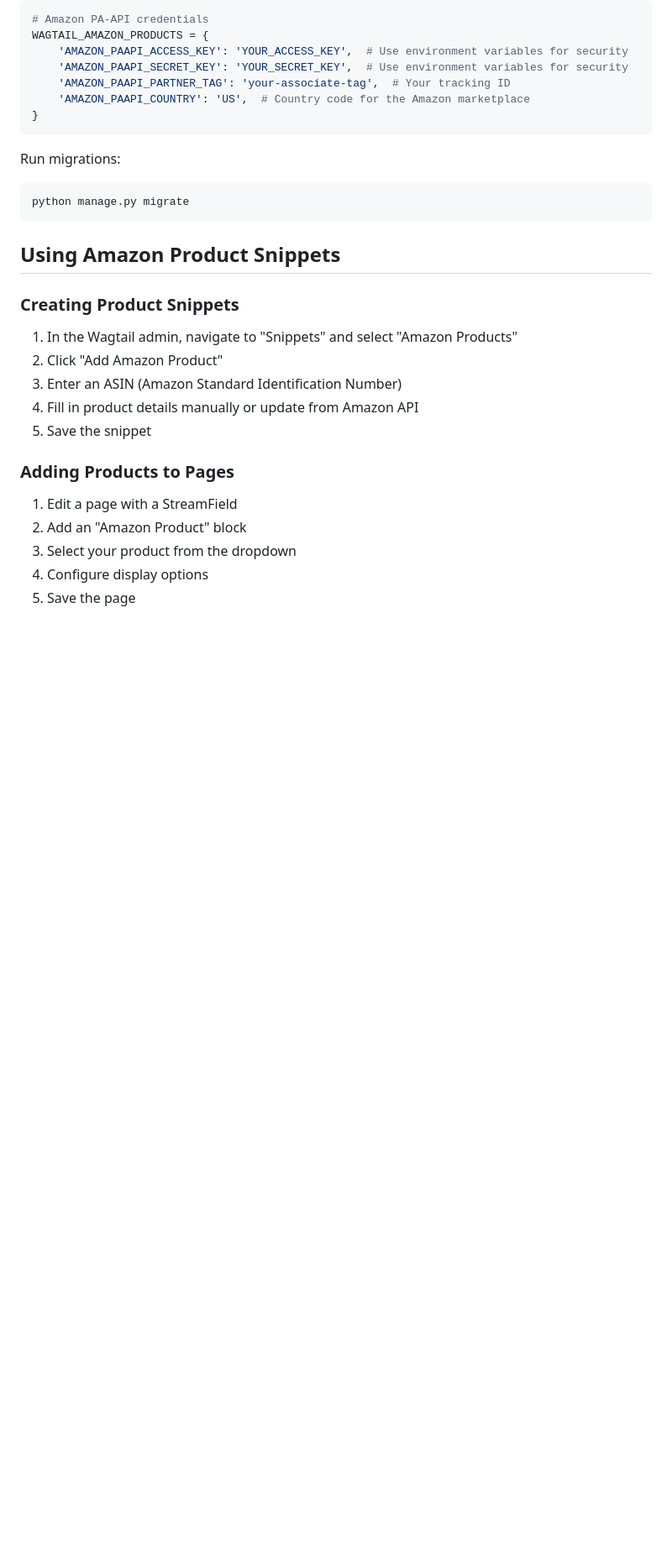
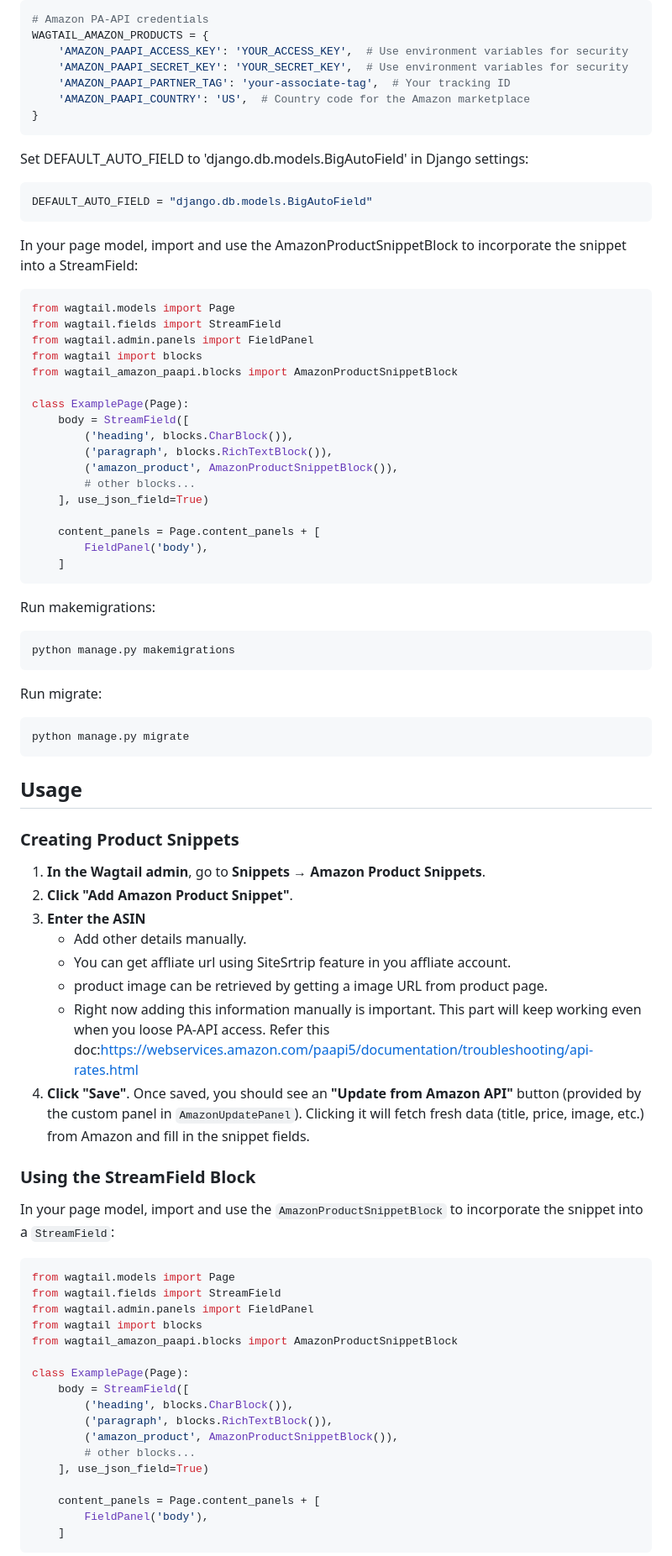
Before and after one commit to ravigupta-art/wagtail-amazon-paapi, a Markdown page: README.md, the part around one of its changes. Shown at 84% size. Drawn GitHub-style; blank space fills up the shorter version.

Commit message:
Improve Documentation

````diff
--- a/README.md
+++ b/README.md
@@ -58,26 +58,81 @@ WAGTAIL_AMAZON_PRODUCTS = {
 }
 ```
 
-Run migrations:
+Set DEFAULT_AUTO_FIELD to 'django.db.models.BigAutoField' in Django settings:
+
+```python
+DEFAULT_AUTO_FIELD = "django.db.models.BigAutoField"
+```
+
+In your page model, import and use the AmazonProductSnippetBlock to incorporate the snippet into a StreamField:
+
+```python
+from wagtail.models import Page
+from wagtail.fields import StreamField
+from wagtail.admin.panels import FieldPanel
+from wagtail import blocks
+from wagtail_amazon_paapi.blocks import AmazonProductSnippetBlock
+
+class ExamplePage(Page):
+    body = StreamField([
+        ('heading', blocks.CharBlock()),
+        ('paragraph', blocks.RichTextBlock()),
+        ('amazon_product', AmazonProductSnippetBlock()),
+        # other blocks...
+    ], use_json_field=True)
+
+    content_panels = Page.content_panels + [
+        FieldPanel('body'),
+    ]
+```
+
+
+Run makemigrations:
+
+```bash
+python manage.py makemigrations
+```
+
+Run migrate:
 
 ```bash
 python manage.py migrate
 ```
 
-## Using Amazon Product Snippets
+## Usage
 
 ### Creating Product Snippets
 
-1. In the Wagtail admin, navigate to "Snippets" and select "Amazon Products"
-2. Click "Add Amazon Product"
-3. Enter an ASIN (Amazon Standard Identification Number)
-4. Fill in product details manually or update from Amazon API
-5. Save the snippet
+1. **In the Wagtail admin**, go to **Snippets** → **Amazon Product Snippets**.
+2. **Click "Add Amazon Product Snippet"**.
+3. **Enter the ASIN**
+   - Add other details manually.
+   - You can get affliate url using SiteSrtrip feature in you affliate account.
+   - product image can be retrieved by getting a image URL from product page.
+   - Right now adding this information manually is important. This part will keep working even when you loose PA-API access. Refer this doc:https://webservices.amazon.com/paapi5/documentation/troubleshooting/api-rates.html
+4. **Click "Save"**. Once saved, you should see an **"Update from Amazon API"** button (provided by the custom panel in `AmazonUpdatePanel`). Clicking it will fetch fresh data (title, price, image, etc.) from Amazon and fill in the snippet fields.
 
-### Adding Products to Pages
+### Using the StreamField Block
 
-1. Edit a page with a StreamField
-2. Add an "Amazon Product" block
-3. Select your product from the dropdown
-4. Configure display options
-5. Save the page
+In your page model, import and use the `AmazonProductSnippetBlock` to incorporate the snippet into a `StreamField`:
+
+```python
+from wagtail.models import Page
+from wagtail.fields import StreamField
+from wagtail.admin.panels import FieldPanel
+from wagtail import blocks
+from wagtail_amazon_paapi.blocks import AmazonProductSnippetBlock
+
+class ExamplePage(Page):
+    body = StreamField([
+        ('heading', blocks.CharBlock()),
+        ('paragraph', blocks.RichTextBlock()),
+        ('amazon_product', AmazonProductSnippetBlock()),
+        # other blocks...
+    ], use_json_field=True)
+
+    content_panels = Page.content_panels + [
+        FieldPanel('body'),
+    ]
+```
+
````
Also changed, not shown: other parts of README.md (+22 -0 lines).
